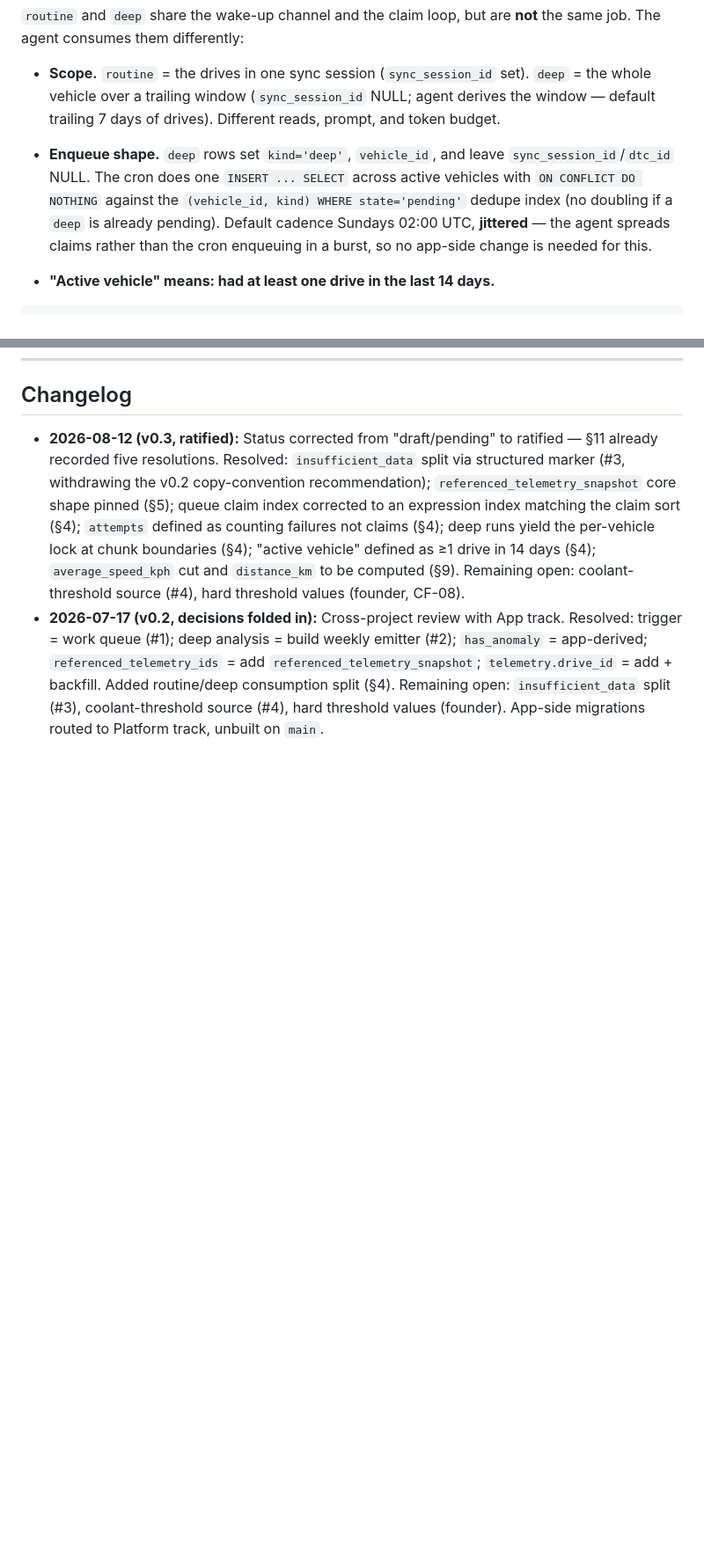
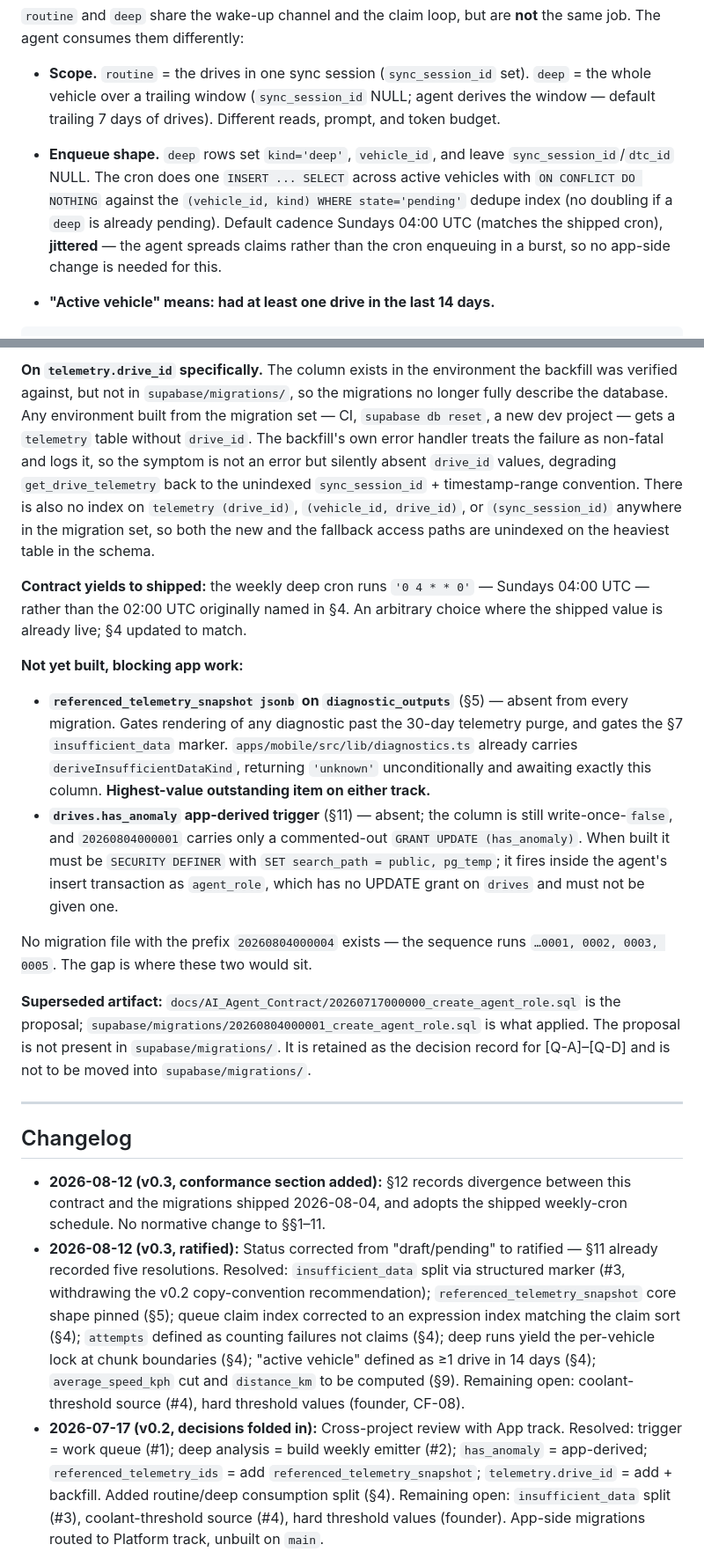
Before and after one commit to Caeorta-io/caeorta_app, a Markdown page: docs/AI_Agent_Contract/ai-agent-contract.md, 2 parts joined by grey strips. Shown at 88% size. Rendered like a GitHub page; blank space fills up the shorter version.

Commit message:
docs(contract): record conformance gaps against shipped agent migrations (#57)
Co-authored-by: Claude Opus 5 (1M context) <noreply@anthropic.com>

```diff
--- a/docs/AI_Agent_Contract/ai-agent-contract.md
+++ b/docs/AI_Agent_Contract/ai-agent-contract.md
@@ -102,7 +102,7 @@ Full DDL in `proposed-app-changes.md §1`.
 `routine` and `deep` share the wake-up channel and the claim loop, but are **not** the same job. The agent consumes them differently:
 
 - **Scope.** `routine` = the drives in one sync session (`sync_session_id` set). `deep` = the whole vehicle over a trailing window (`sync_session_id` NULL; agent derives the window — default trailing 7 days of drives). Different reads, prompt, and token budget.
-- **Enqueue shape.** `deep` rows set `kind='deep'`, `vehicle_id`, and leave `sync_session_id`/`dtc_id` NULL. The cron does one `INSERT ... SELECT` across active vehicles with `ON CONFLICT DO NOTHING` against the `(vehicle_id, kind) WHERE state='pending'` dedupe index (no doubling if a `deep` is already pending). Default cadence Sundays 02:00 UTC, **jittered** — the agent spreads claims rather than the cron enqueuing in a burst, so no app-side change is needed for this.
+- **Enqueue shape.** `deep` rows set `kind='deep'`, `vehicle_id`, and leave `sync_session_id`/`dtc_id` NULL. The cron does one `INSERT ... SELECT` across active vehicles with `ON CONFLICT DO NOTHING` against the `(vehicle_id, kind) WHERE state='pending'` dedupe index (no doubling if a `deep` is already pending). Default cadence Sundays 04:00 UTC (matches the shipped cron), **jittered** — the agent spreads claims rather than the cron enqueuing in a burst, so no app-side change is needed for this.
 
 - **"Active vehicle" means: had at least one drive in the last 14 days.**
 
@@ -300,5 +316,21 @@ Until these land, the agent is built against a local Postgres with the shipped s
+**On `telemetry.drive_id` specifically.** The column exists in the environment the backfill was verified against, but not in `supabase/migrations/`, so the migrations no longer fully describe the database. Any environment built from the migration set — CI, `supabase db reset`, a new dev project — gets a `telemetry` table without `drive_id`. The backfill's own error handler treats the failure as non-fatal and logs it, so the symptom is not an error but silently absent `drive_id` values, degrading `get_drive_telemetry` back to the unindexed `sync_session_id` + timestamp-range convention. There is also no index on `telemetry (drive_id)`, `(vehicle_id, drive_id)`, or `(sync_session_id)` anywhere in the migration set, so both the new and the fallback access paths are unindexed on the heaviest table in the schema.
+
+**Contract yields to shipped:** the weekly deep cron runs `'0 4 * * 0'` — Sundays 04:00 UTC — rather than the 02:00 UTC originally named in §4. An arbitrary choice where the shipped value is already live; §4 updated to match.
+
+**Not yet built, blocking app work:**
+
+- **`referenced_telemetry_snapshot jsonb` on `diagnostic_outputs`** (§5) — absent from every migration. Gates rendering of any diagnostic past the 30-day telemetry purge, and gates the §7 `insufficient_data` marker. `apps/mobile/src/lib/diagnostics.ts` already carries `deriveInsufficientDataKind`, returning `'unknown'` unconditionally and awaiting exactly this column. **Highest-value outstanding item on either track.**
+- **`drives.has_anomaly` app-derived trigger** (§11) — absent; the column is still write-once-`false`, and `20260804000001` carries only a commented-out `GRANT UPDATE (has_anomaly)`. When built it must be `SECURITY DEFINER` with `SET search_path = public, pg_temp`; it fires inside the agent's insert transaction as `agent_role`, which has no UPDATE grant on `drives` and must not be given one.
+
+No migration file with the prefix `20260804000004` exists — the sequence runs `…0001, 0002, 0003, 0005`. The gap is where these two would sit.
+
+**Superseded artifact:** `docs/AI_Agent_Contract/20260717000000_create_agent_role.sql` is the proposal; `supabase/migrations/20260804000001_create_agent_role.sql` is what applied. The proposal is not present in `supabase/migrations/`. It is retained as the decision record for [Q-A]–[Q-D] and is not to be moved into `supabase/migrations/`.
+
+---
+
 ## Changelog
 
+- **2026-08-12 (v0.3, conformance section added):** §12 records divergence between this contract and the migrations shipped 2026-08-04, and adopts the shipped weekly-cron schedule. No normative change to §§1–11.
 - **2026-08-12 (v0.3, ratified):** Status corrected from "draft/pending" to ratified — §11 already recorded five resolutions. Resolved: `insufficient_data` split via structured marker (#3, withdrawing the v0.2 copy-convention recommendation); `referenced_telemetry_snapshot` core shape pinned (§5); queue claim index corrected to an expression index matching the claim sort (§4); `attempts` defined as counting failures not claims (§4); deep runs yield the per-vehicle lock at chunk boundaries (§4); "active vehicle" defined as ≥1 drive in 14 days (§4); `average_speed_kph` cut and `distance_km` to be computed (§9). Remaining open: coolant-threshold source (#4), hard threshold values (founder, CF-08).
 - **2026-07-17 (v0.2, decisions folded in):** Cross-project review with App track. Resolved: trigger = work queue (#1); deep analysis = build weekly emitter (#2); `has_anomaly` = app-derived; `referenced_telemetry_ids` = add `referenced_telemetry_snapshot`; `telemetry.drive_id` = add + backfill. Added routine/deep consumption split (§4). Remaining open: `insufficient_data` split (#3), coolant-threshold source (#4), hard threshold values (founder). App-side migrations routed to Platform track, unbuilt on `main`.
 - **2026-07-17 (v0.2, draft):** Reconciled with shipped schema (`20260602130000`). Adopted work-queue trigger (was Option A NOTIFY-only). Added canonical metric vocabulary (closes R22 / `TODO(metric-keys)`) and per-vehicle capability model. Recorded baselining + `safety_thresholds.yaml` with unvalidated safety gate. Recorded 5-min drive / 3-hour thermal-session split. Split `insufficient_data` into temporary/permanent. Corrected vehicle-context source (`vehicles.*`, not `vehicle_modifications`). Flagged nullable `recommended_action`/`referenced_drive_id`, telemetry-retention vs `referenced_telemetry_ids`, deep-analysis missing emitter, coolant-threshold dual source. 4 decisions marked for joint review.
```
Also changed, not shown: other parts of docs/AI_Agent_Contract/ai-agent-contract.md (+16 -0 lines).
